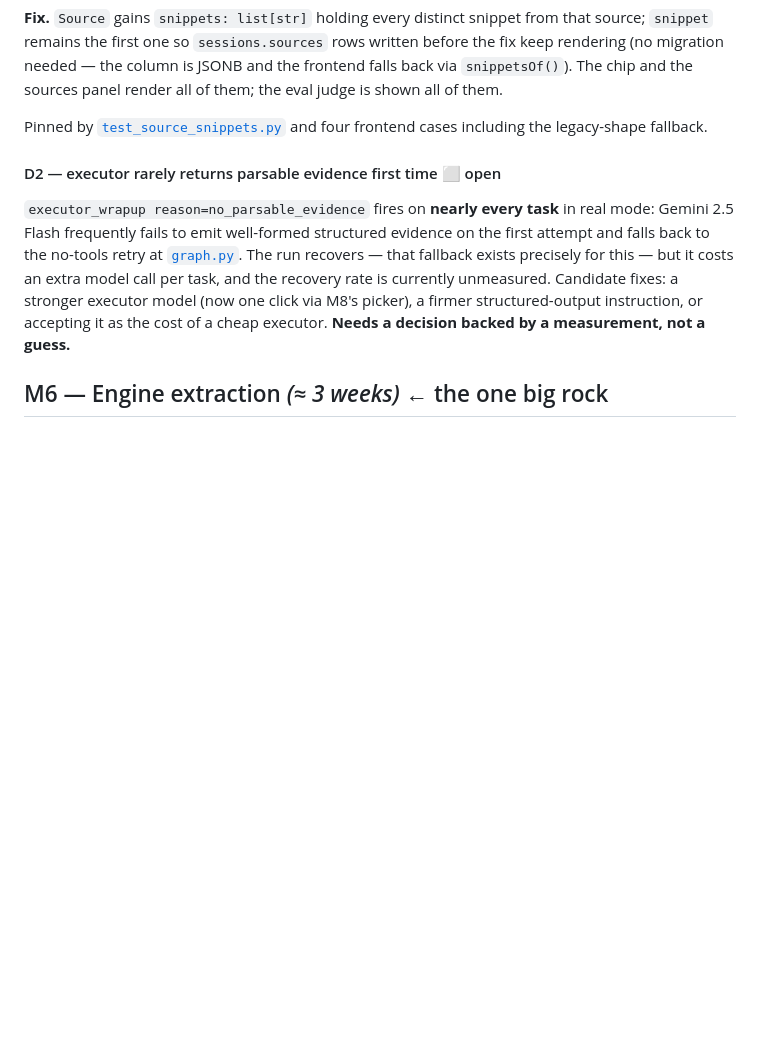
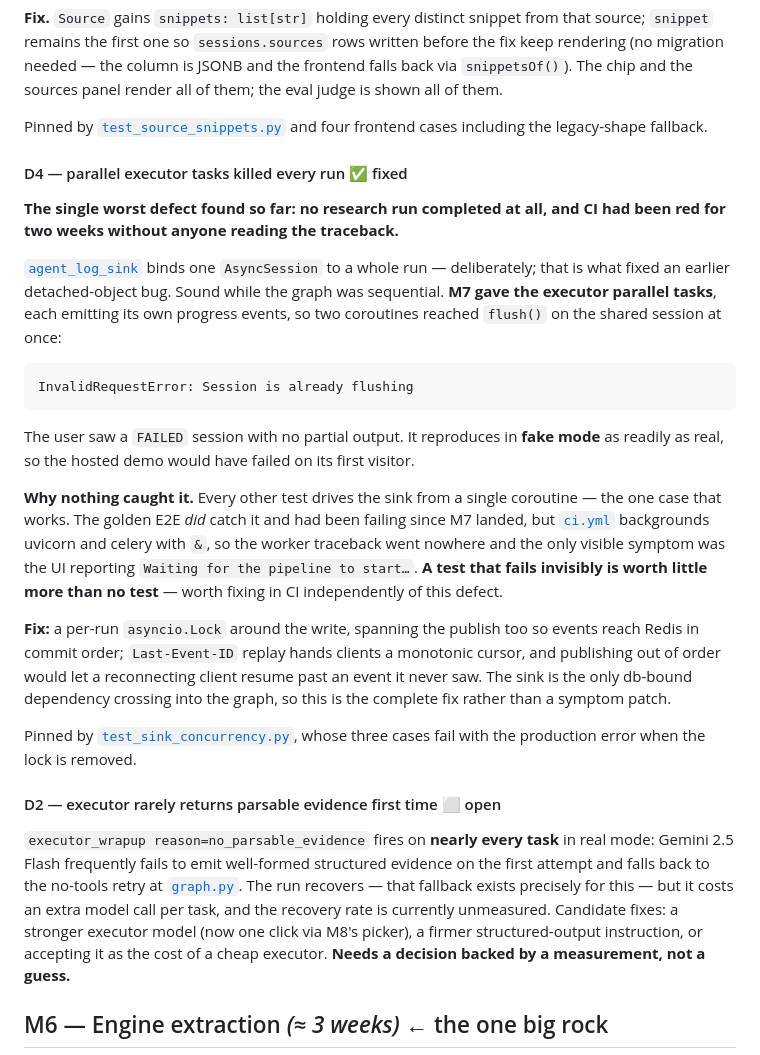
Before and after one commit to adityamhaske/Multi-Agent-Research-Assistant, a Markdown page: docs/product/12_Launch_Plan.md, the part around the change. Rendered like a GitHub page; blank space fills up the shorter version.

Commit message:
docs: log D4 — parallel executor tasks killed every run
Records the defect that had CI red for two weeks, including why nothing caught
it: the golden E2E did fail, but ci.yml backgrounds the API and worker with `&`
so the traceback went nowhere. A test that fails invisibly is worth little more
than no test — flagged as worth fixing independently.

Co-Authored-By: Claude Opus 5 <noreply@anthropic.com>

````diff
--- a/docs/product/12_Launch_Plan.md
+++ b/docs/product/12_Launch_Plan.md
@@ -160,6 +160,39 @@ all of them.
 
 Pinned by [`test_source_snippets.py`](../../backend/tests/test_source_snippets.py) and four
 frontend cases including the legacy-shape fallback.
+
+#### D4 — parallel executor tasks killed every run ✅ fixed
+
+**The single worst defect found so far: no research run completed at all, and CI had been
+red for two weeks without anyone reading the traceback.**
+
+[`agent_log_sink`](../../backend/app/adapters.py) binds one `AsyncSession` to a whole run —
+deliberately; that is what fixed an earlier detached-object bug. Sound while the graph was
+sequential. **M7 gave the executor parallel tasks**, each emitting its own progress events,
+so two coroutines reached `flush()` on the shared session at once:
+
+```
+InvalidRequestError: Session is already flushing
+```
+
+The user saw a `FAILED` session with no partial output. It reproduces in **fake mode** as
+readily as real, so the hosted demo would have failed on its first visitor.
+
+**Why nothing caught it.** Every other test drives the sink from a single coroutine — the
+one case that works. The golden E2E *did* catch it and had been failing since M7 landed,
+but [`ci.yml`](../../.github/workflows/ci.yml) backgrounds uvicorn and celery with `&`, so
+the worker traceback went nowhere and the only visible symptom was the UI reporting
+`Waiting for the pipeline to start…`. **A test that fails invisibly is worth little more
+than no test** — worth fixing in CI independently of this defect.
+
+**Fix:** a per-run `asyncio.Lock` around the write, spanning the publish too so events
+reach Redis in commit order; `Last-Event-ID` replay hands clients a monotonic cursor, and
+publishing out of order would let a reconnecting client resume past an event it never saw.
+The sink is the only db-bound dependency crossing into the graph, so this is the complete
+fix rather than a symptom patch.
+
+Pinned by [`test_sink_concurrency.py`](../../backend/tests/test_sink_concurrency.py), whose
+three cases fail with the production error when the lock is removed.
 
 #### D2 — executor rarely returns parsable evidence first time ⬜ open
 
````
